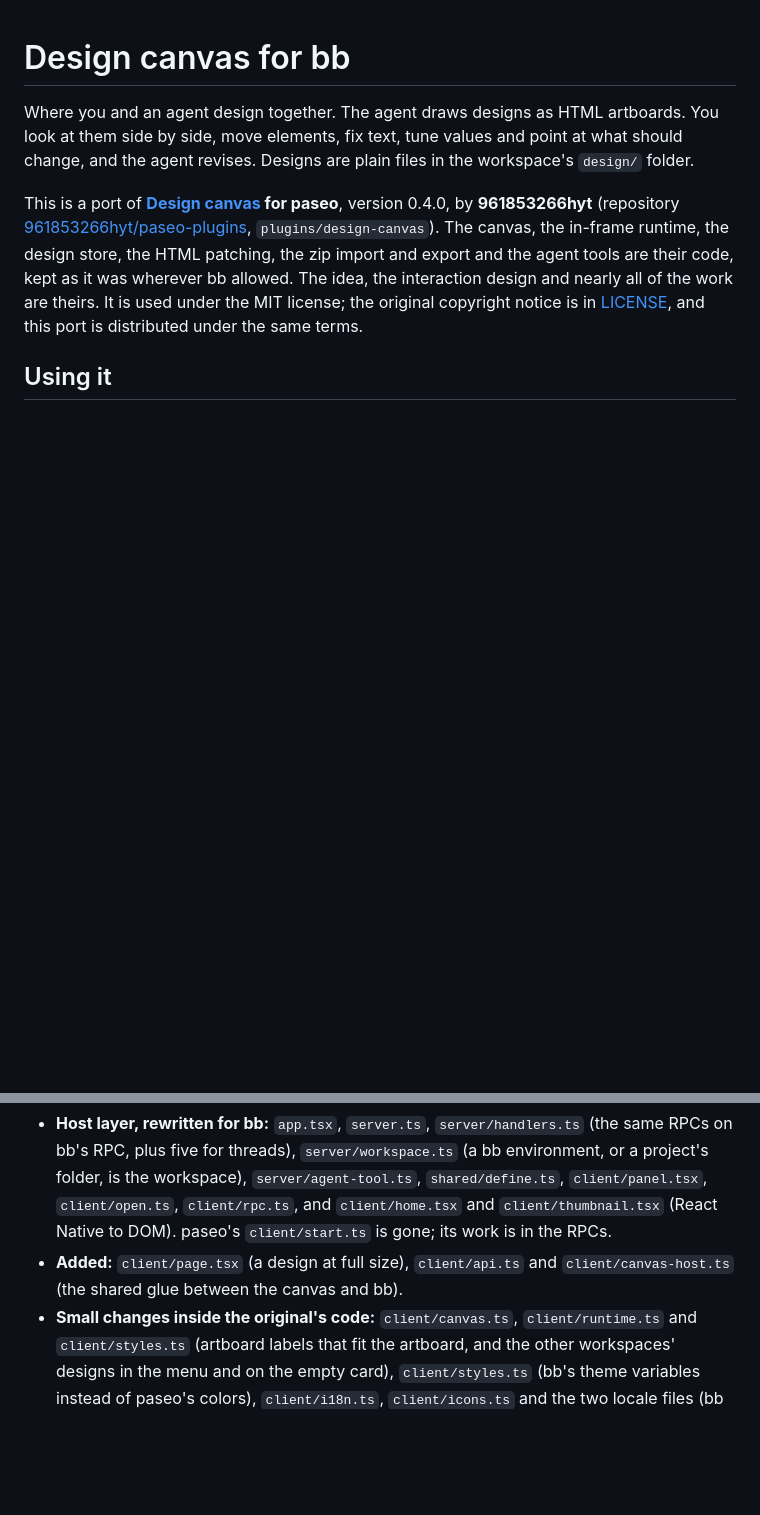
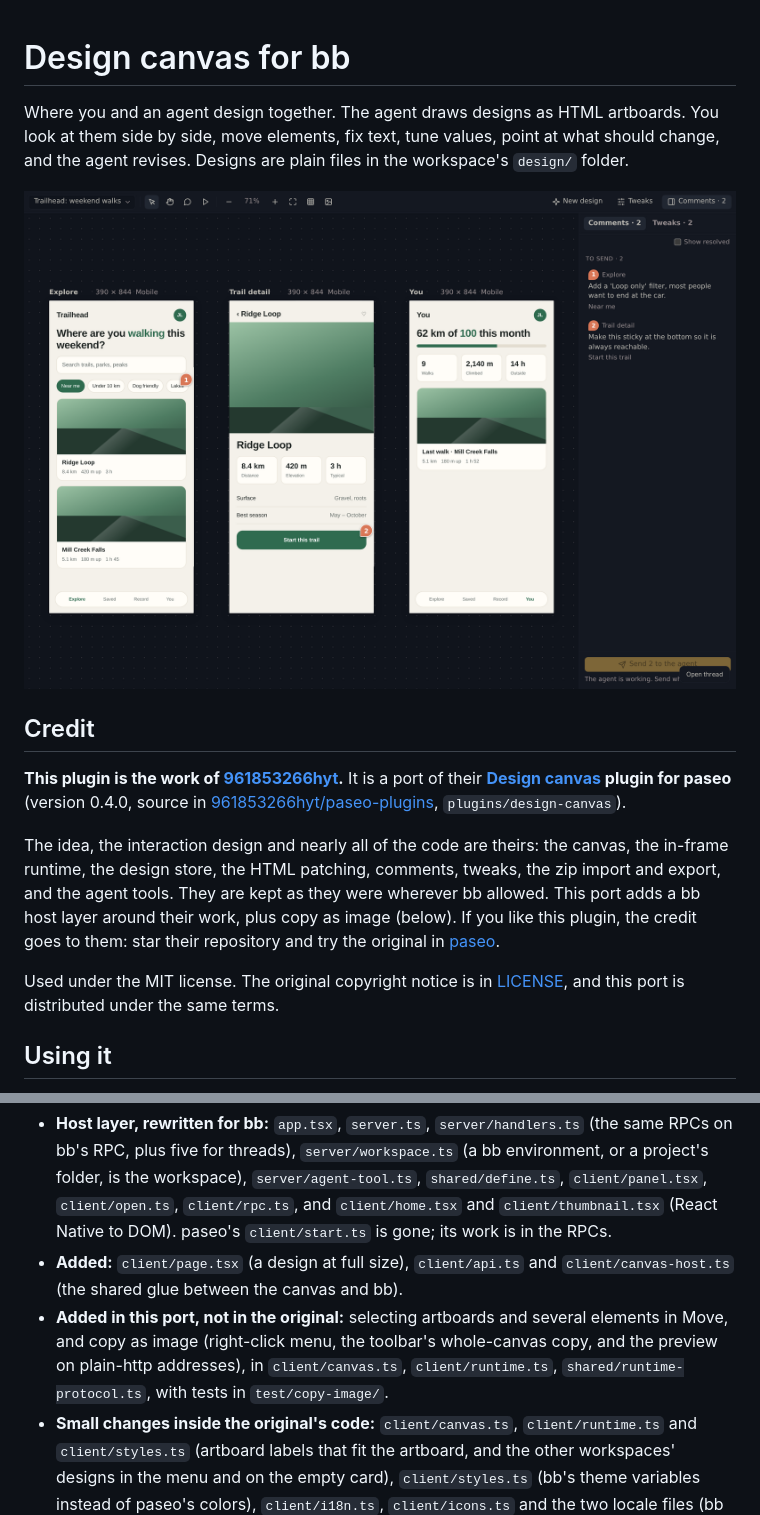
Before and after one commit to Mesteriis/bb-plugin-design-canvas, a Markdown page: README.md, 2 parts joined by grey strips. Drawn GitHub-style; pictures changed too: docs/screenshots/comments.png (added); blank space fills up the shorter version.

Commit message:
docs: credit the original author first, add screenshots
The README now opens with a screenshot and a Credit section naming
961853266hyt's paseo Design canvas as the source of nearly all the work,
lists what this port added, and shows comments, tweaks and copy as image.
package.json names them in description and contributors.

Co-Authored-By: Claude Opus 5.5 <noreply@anthropic.com>

```diff
--- a/README.md
+++ b/README.md
@@ -1,15 +1,25 @@
 # Design canvas for bb
 
 Where you and an agent design together. The agent draws designs as HTML artboards. You look at them side by
-side, move elements, fix text, tune values and point at what should change, and the agent revises. Designs are
+side, move elements, fix text, tune values, point at what should change, and the agent revises. Designs are
 plain files in the workspace's `design/` folder.
 
-This is a port of **[Design canvas](https://paseo.sh/plugins/961853266hyt/design-canvas) for paseo**, version 0.4.0,
-by **961853266hyt** (repository [961853266hyt/paseo-plugins](https://github.com/961853266hyt/paseo-plugins), `plugins/design-canvas`).
-The canvas, the in-frame runtime, the design store, the HTML patching, the zip import and export and the agent
-tools are their code, kept as it was wherever bb allowed. The idea, the interaction design and nearly all of the
-work are theirs. It is used under the MIT license; the original copyright notice is in [LICENSE](LICENSE), and
-this port is distributed under the same terms.
+![Three artboards with numbered comment pins and the comments panel](docs/screenshots/comments.png)
+
+## Credit
+
+**This plugin is the work of [961853266hyt](https://github.com/961853266hyt).** It is a port of their
+**[Design canvas](https://paseo.sh/plugins/961853266hyt/design-canvas) plugin for paseo** (version 0.4.0, source in
+[961853266hyt/paseo-plugins](https://github.com/961853266hyt/paseo-plugins), `plugins/design-canvas`).
+
+The idea, the interaction design and nearly all of the code are theirs: the canvas, the in-frame runtime, the
+design store, the HTML patching, comments, tweaks, the zip import and export, and the agent tools. They are kept
+as they were wherever bb allowed. This port adds a bb host layer around their work, plus copy as image (below).
+If you like this plugin, the credit goes to them: star their repository and try the original in
+[paseo](https://paseo.sh).
+
+Used under the MIT license. The original copyright notice is in [LICENSE](LICENSE), and this port is
+distributed under the same terms.
 
 ## Using it
 
@@ -79,6 +93,9 @@ The canvas the user sees is the original's. Where bb needed something else:
   work is in the RPCs.
 - **Added:** `client/page.tsx` (a design at full size), `client/api.ts` and `client/canvas-host.ts` (the shared
   glue between the canvas and bb).
+- **Added in this port, not in the original:** selecting artboards and several elements in Move, and copy as
+  image (right-click menu, the toolbar's whole-canvas copy, and the preview on plain-http addresses), in
+  `client/canvas.ts`, `client/runtime.ts`, `shared/runtime-protocol.ts`, with tests in `test/copy-image/`.
 - **Small changes inside the original's code:** `client/canvas.ts`, `client/runtime.ts` and `client/styles.ts` (artboard labels that
   fit the artboard, and the other workspaces' designs in the menu and on the empty card), `client/styles.ts`
   (bb's theme variables instead of paseo's colors), `client/i18n.ts`, `client/icons.ts` and the two locale files
```
Also changed, not shown: other parts of README.md (+4 -0 lines), docs/screenshots/copy-as-image.png (added), docs/screenshots/tweaks.png (added), 1 other file.
